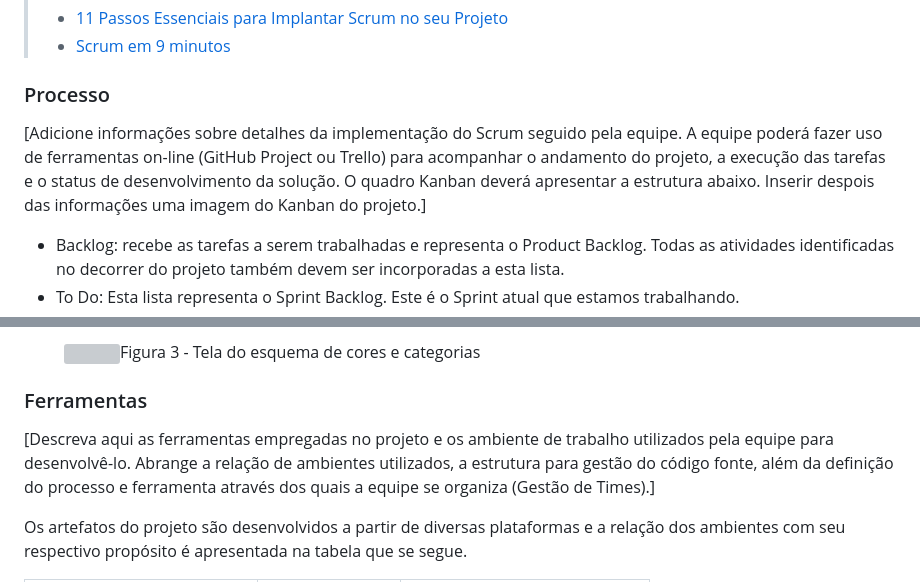
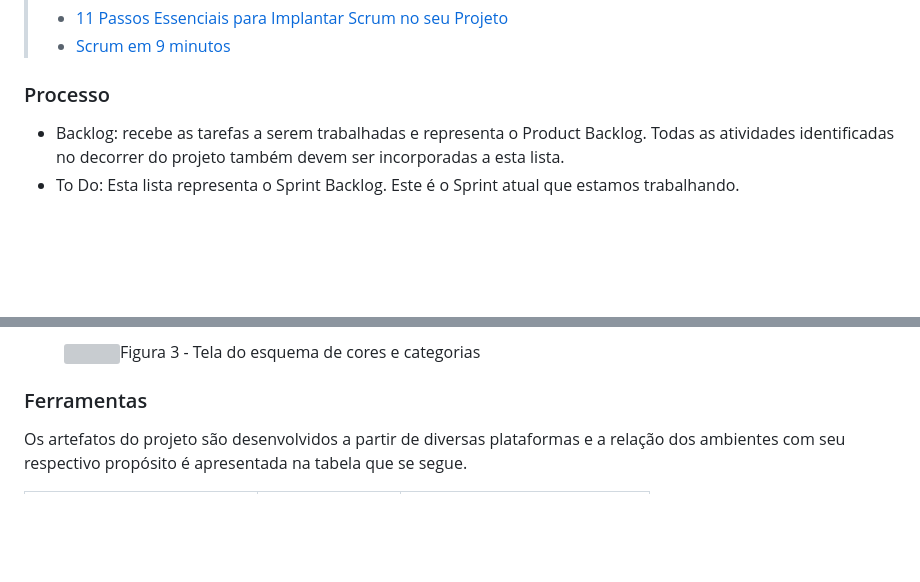
Before and after one commit to ICEI-PUC-Minas-PMV-ADS/pmv-ads-2024-1-e1-proj-web-t3-equipe05-mercado-fornecedor, a Markdown page: documentos/03-Metodologia.md, 2 parts joined by grey strips. Drawn GitHub-style; blank space fills up the shorter version; grey boxes are pictures that could not be loaded.

```diff
--- a/documentos/03-Metodologia.md
+++ b/documentos/03-Metodologia.md
@@ -23,7 +23,7 @@ A equipe utiliza o Scrum como base para definição do processo de desenvolvimen
 
 ### Processo
 
-[Adicione informações sobre detalhes da implementação do Scrum seguido pela equipe. A equipe poderá fazer uso de ferramentas on-line (GitHub Project ou Trello) para acompanhar o andamento do projeto, a execução das tarefas e o status de desenvolvimento da solução. O quadro Kanban deverá apresentar a estrutura abaixo. Inserir despois das informações uma imagem do Kanban do projeto.]
+
 - Backlog: recebe as tarefas a serem trabalhadas e representa o Product Backlog. Todas as atividades identificadas no decorrer do projeto também devem ser incorporadas a esta lista.
 - To Do: Esta lista representa o Sprint Backlog. Este é o Sprint atual que estamos trabalhando.
 - Doing: Quando uma tarefa tiver sido iniciada, ela é movida para cá.
@@ -50,7 +50,7 @@ A equipe utiliza o Scrum como base para definição do processo de desenvolvimen
 
 ### Ferramentas
 
-[Descreva aqui as ferramentas empregadas no projeto e os ambiente de trabalho utilizados pela  equipe para desenvolvê-lo. Abrange a relação de ambientes utilizados, a estrutura para gestão do código fonte, além da definição do processo e ferramenta através dos quais a equipe se organiza (Gestão de Times).]
+
 
 Os artefatos do projeto são desenvolvidos a partir de diversas plataformas e a relação dos ambientes com seu respectivo propósito é apresentada na tabela que se segue.
 
```
